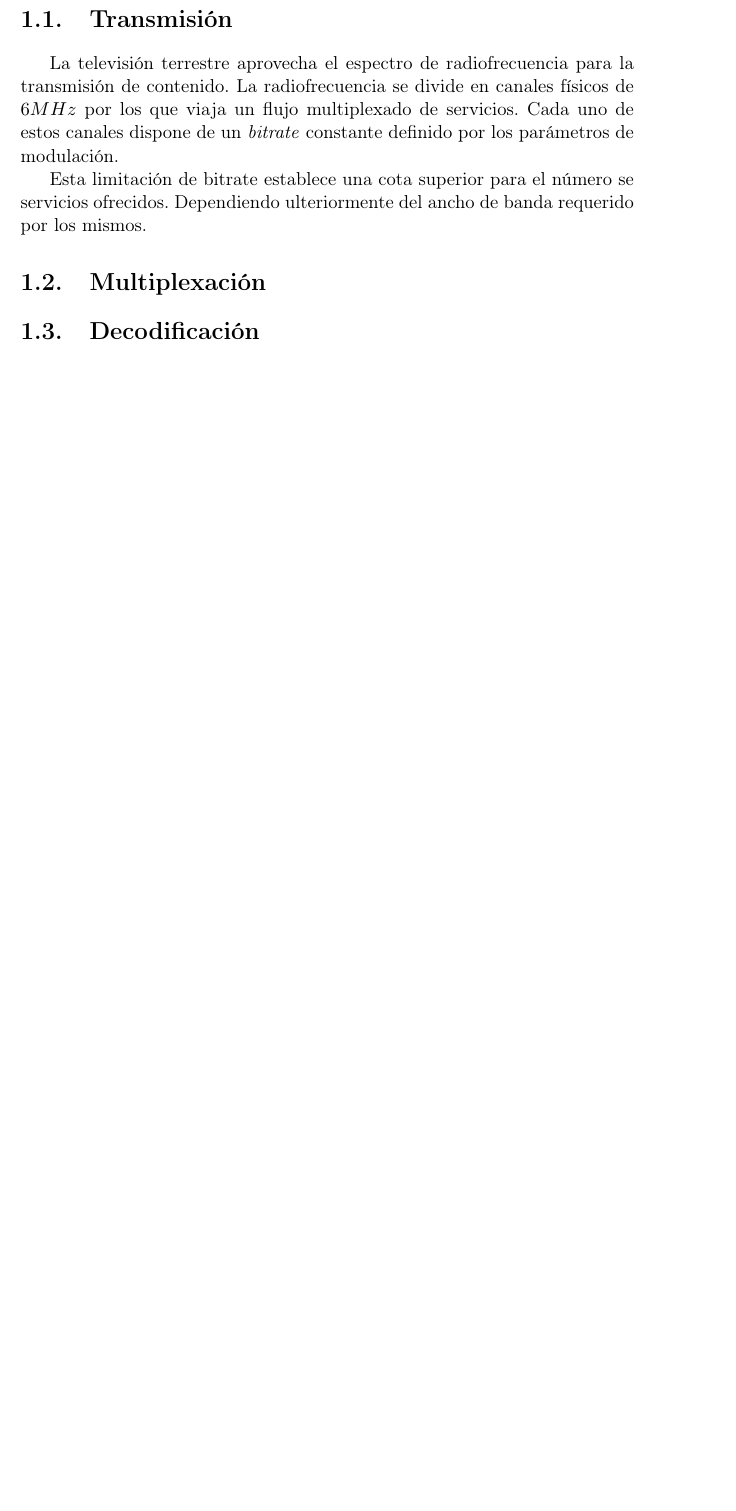
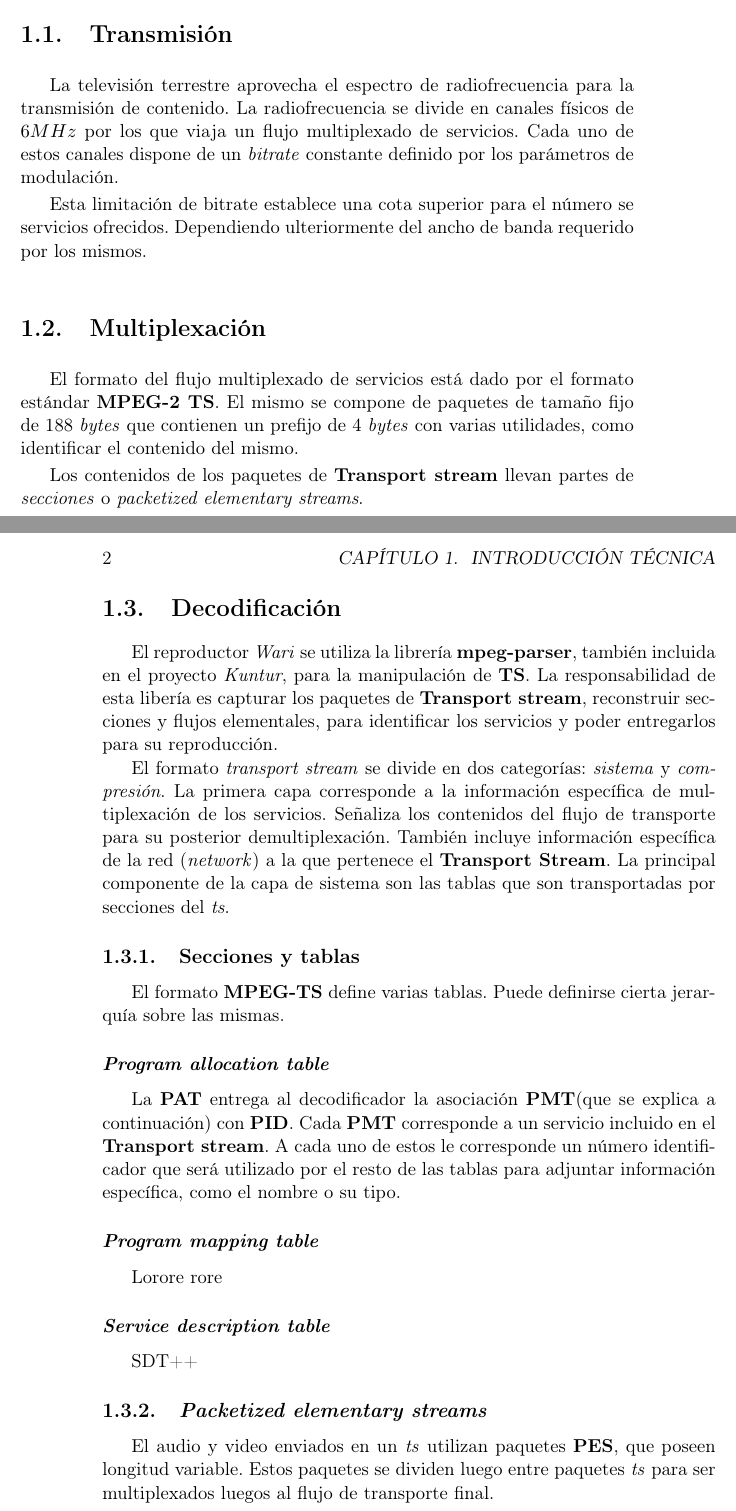
Before and after one commit to AquilesCanta/informe_tesis, a LaTeX book (technical_intro.tex): part of the page before the commit and two parts of pages 1 and 2 of 2 after it, the two joined at a grey line, cut so that both start at the same text, the shorter picture padded with empty space. Compiled offline with pdfLaTeX; the source files are stored in an older character set and shown here as Unicode.

Commit message:
Modification to technical intro

```diff
--- a/technical_intro.tex
+++ b/technical_intro.tex
@@ -14,7 +14,35 @@ Esta limitación de bitrate establece una cota superior para el número se servi
 
 \section{Multiplexación}
 
+El formato del flujo multiplexado de servicios está dado por el formato estándar \textbf{MPEG-2 TS}. El mismo se compone de paquetes de tamaño fijo de 188 \emph{bytes} que contienen un prefijo de 4 \emph{bytes} con varias utilidades, como identificar el contenido del mismo.
+
+Los contenidos de los paquetes de \textbf{Transport stream} llevan partes de \emph{secciones} o \emph{packetized elementary streams}.
+
 \section{Decodificación}
+
+El reproductor \emph{Wari} se utiliza la librería \textbf{mpeg-parser}, también incluida en el proyecto \emph{Kuntur}, para la manipulación de \textbf{TS}. La responsabilidad de esta libería es capturar los paquetes de \textbf{Transport stream}, reconstruir secciones y flujos elementales, para identificar los servicios y poder entregarlos para su reproducción.
+
+El formato \emph{transport stream} se divide en dos categorías: \emph{sistema} y \emph{compresión}. La primera capa corresponde a la información específica de multiplexación de los servicios. Señaliza los contenidos del flujo de transporte para su posterior demultiplexación. También incluye información específica de la red (\emph{network}) a la que pertenece el \textbf{Transport Stream}. La principal componente de la capa de sistema son las tablas que son transportadas por secciones del \emph{ts}.
+
+\subsection{Secciones y tablas}
+
+El formato \textbf{MPEG-TS} define varias tablas. Puede definirse cierta jerarquía sobre las mismas.
+
+\subsubsection{\emph{Program allocation table}}
+
+La \textbf{PAT} entrega al decodificador la asociación \textbf{PMT}(que se explica a continuación) con \textbf{PID}. Cada \textbf{PMT} corresponde a un servicio incluido en el \textbf{Transport stream}. A cada uno de estos le corresponde un número identificador que será utilizado por el resto de las tablas para adjuntar información específica, como el nombre o su tipo.
+
+\subsubsection{\emph{Program mapping table}}
+
+Lorore rore
+
+\subsubsection{\emph{Service description table}}
+
+SDT++
+
+\subsection{\emph{Packetized elementary streams}}
+
+El audio y video enviados en un \emph{ts} utilizan paquetes \textbf{PES}, que poseen longitud variable. Estos paquetes se dividen luego entre paquetes \emph{ts} para ser multiplexados luegos al flujo de transporte final.
 
 \ifx\all\undefined
 \end{document}
```
Also changed, not shown: technical_intro.tex (2 more changed lines).
